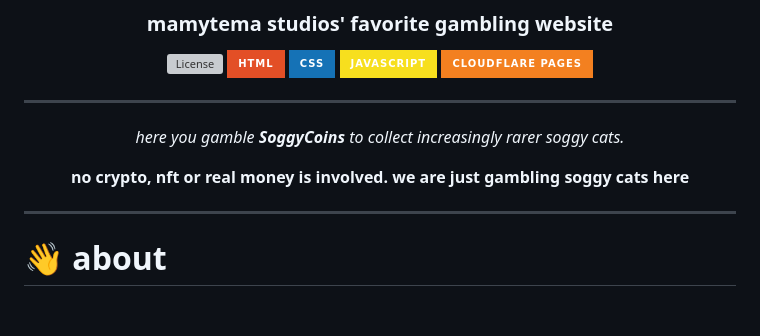
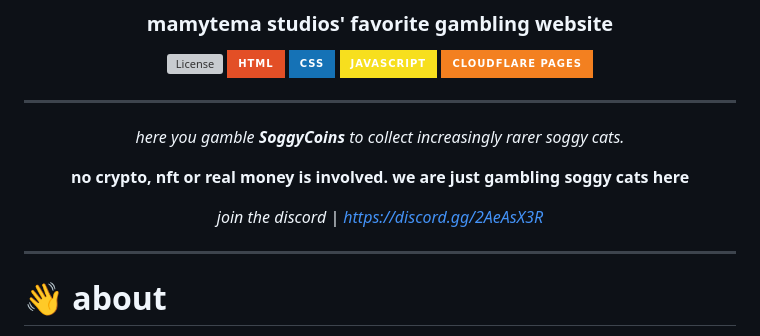
Before and after one commit to local-nero/soggy.bet, a Markdown page: README.md, the part around the change. Drawn GitHub-style; badges without logos; blank space fills up the shorter version; grey boxes are pictures that could not be loaded.

```diff
--- a/README.md
+++ b/README.md
@@ -15,6 +15,8 @@
 *here you gamble **SoggyCoins** to collect increasingly rarer soggy cats.*
 
 **no crypto, nft or real money is involved. we are just gambling soggy cats here**
+
+*join the discord | https://discord.gg/2AeAsX3R*
 
 </div>
 
```
